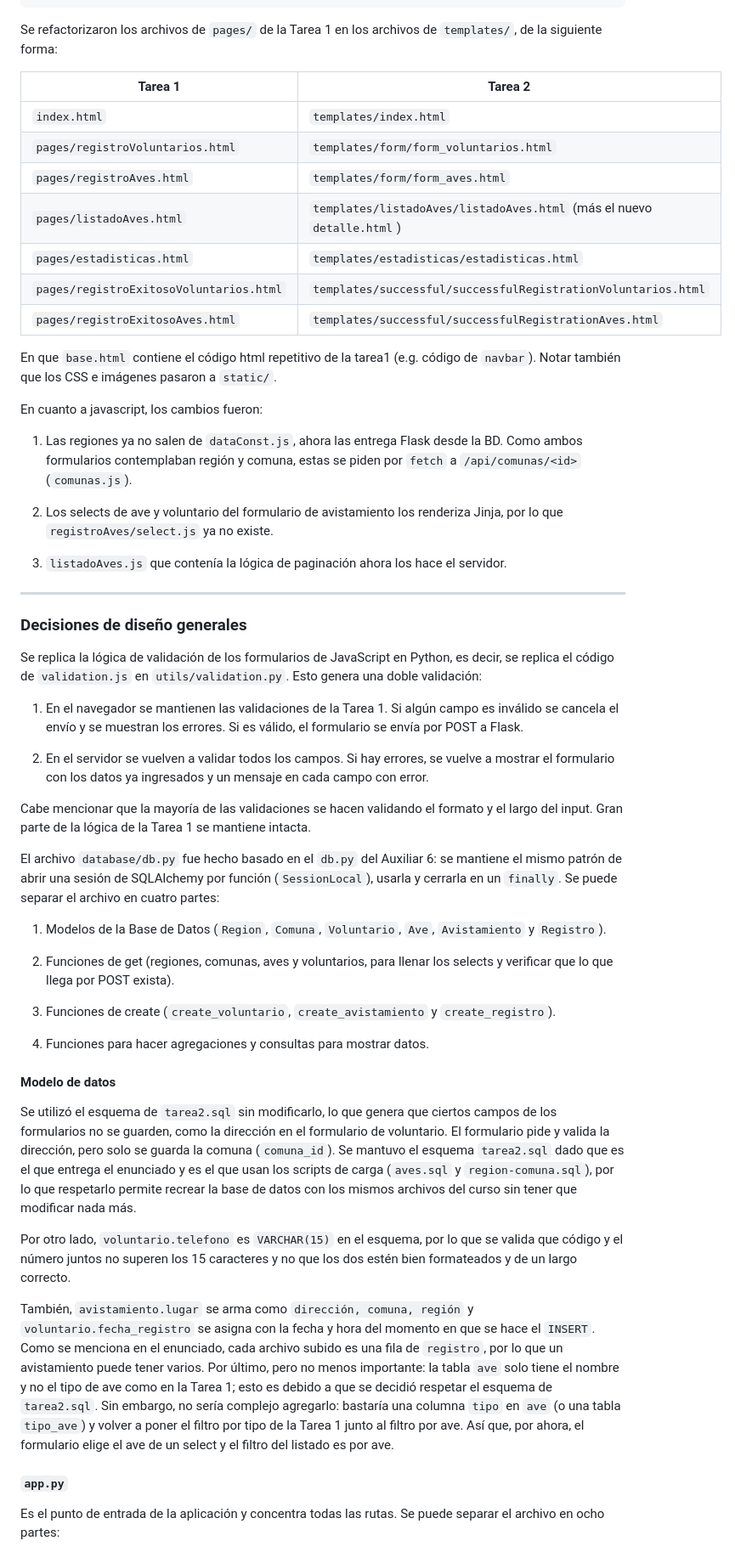
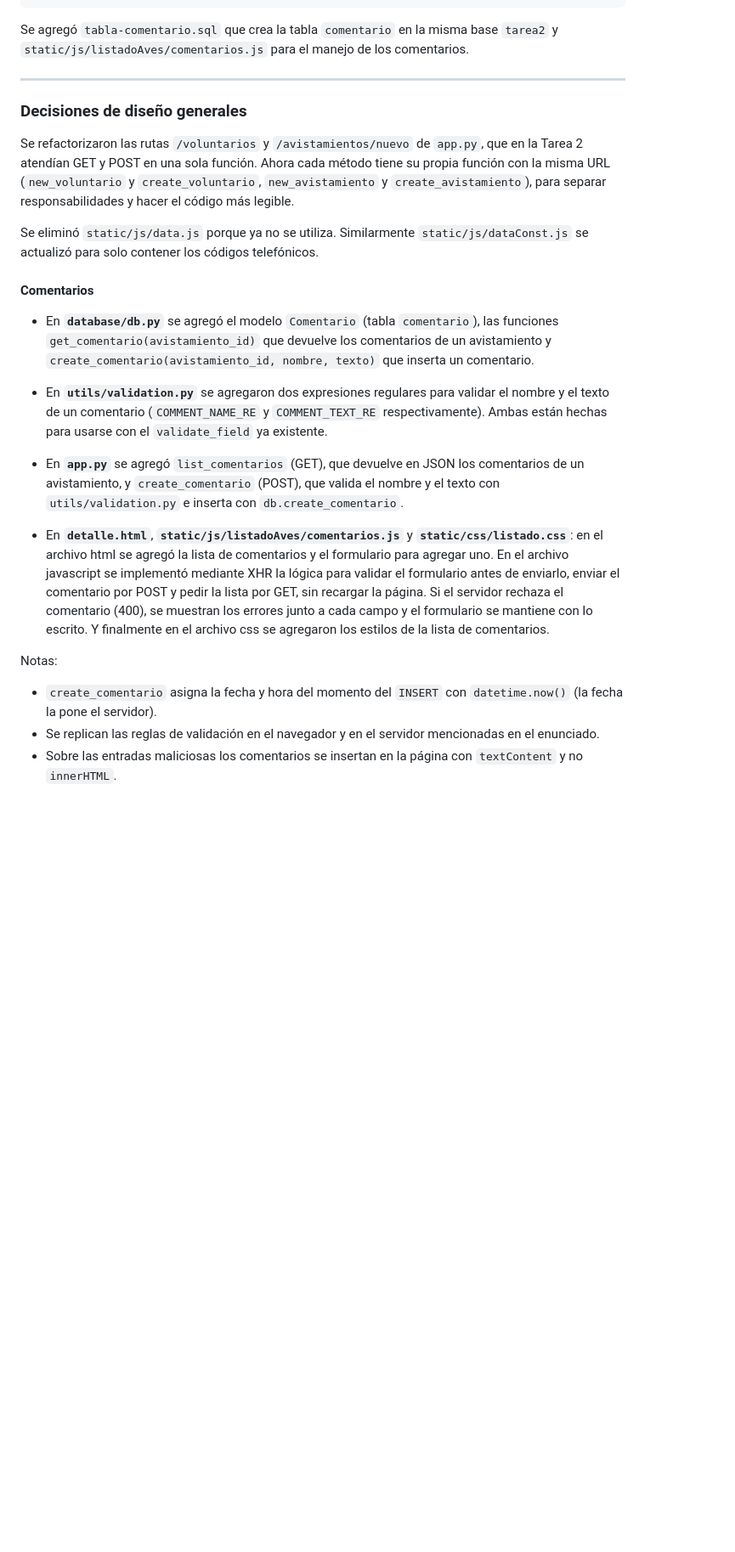
Before and after one commit to Diego2173/desarrollo_web_diego_mancilla, a Markdown page: README.md, the part around one of its changes. Shown at 85% size. GitHub-like rendering; blank space fills up the shorter version.

````diff
--- a/README.md
+++ b/README.md
@@ -91,57 +53,27 @@ Mientras que ahora, la estructura es:
         └-- successfulRegistrationAves.html          # Confirmación de avistamiento informado
 ```
 
-Se refactorizaron los archivos de `pages/` de la Tarea 1 en los archivos de `templates/`, de la siguiente forma:
-
-| Tarea 1 | Tarea 2 |
-|---|---|
-| `index.html` | `templates/index.html` |
-| `pages/registroVoluntarios.html` | `templates/form/form_voluntarios.html` |
-| `pages/registroAves.html` | `templates/form/form_aves.html` |
-| `pages/listadoAves.html` | `templates/listadoAves/listadoAves.html` (más el nuevo `detalle.html`) |
-| `pages/estadisticas.html` | `templates/estadisticas/estadisticas.html` |
-| `pages/registroExitosoVoluntarios.html` | `templates/successful/successfulRegistrationVoluntarios.html` |
-| `pages/registroExitosoAves.html` | `templates/successful/successfulRegistrationAves.html` |
-
-En que `base.html` contiene el código html repetitivo de la tarea1 (e.g. código de `navbar`). Notar también que los CSS e imágenes pasaron a `static/`.
-
-En cuanto a javascript, los cambios fueron:
-1. Las regiones ya no salen de `dataConst.js`, ahora las entrega Flask desde la BD. Como ambos formularios contemplaban región y comuna, estas se piden por `fetch` a `/api/comunas/<id>` (`comunas.js`).
-
-2. Los selects de ave y voluntario del formulario de avistamiento los renderiza Jinja, por lo que `registroAves/select.js` ya no existe.
-
-3. `listadoAves.js` que contenía la lógica de paginación ahora los hace el servidor.
+Se agregó `tabla-comentario.sql` que crea la tabla `comentario` en la misma base `tarea2` y `static/js/listadoAves/comentarios.js` para el manejo de los comentarios.
 
 ---
 ### Decisiones de diseño generales
 
-Se replica la lógica de validación de los formularios de JavaScript en Python, es decir, se replica el código de `validation.js` en `utils/validation.py`. Esto genera una doble validación:
+Se refactorizaron las rutas `/voluntarios` y `/avistamientos/nuevo` de `app.py`, que en la Tarea 2 atendían GET y POST en una sola función. Ahora cada método tiene su propia función con la misma URL (`new_voluntario` y `create_voluntario`, `new_avistamiento` y `create_avistamiento`), para separar responsabilidades y hacer el código más legible.
 
-1. En el navegador se mantienen las validaciones de la Tarea 1. Si algún campo es inválido se cancela el envío y se muestran los errores. Si es válido, el formulario se envía por POST a Flask.
+Se eliminó `static/js/data.js` porque ya no se utiliza. Similarmente `static/js/dataConst.js` se actualizó para solo contener los códigos telefónicos.
 
-2. En el servidor se vuelven a validar todos los campos. Si hay errores, se vuelve a mostrar el formulario con los datos ya ingresados y un mensaje en cada campo con error.
+#### Comentarios
 
-Cabe mencionar que la mayoría de las validaciones se hacen validando el formato y el largo del input. Gran parte de la lógica de la Tarea 1 se mantiene intacta.
+- En **`database/db.py`** se agregó el modelo `Comentario` (tabla `comentario`), las funciones `get_comentario(avistamiento_id)` que devuelve los comentarios de un avistamiento y `create_comentario(avistamiento_id, nombre, texto)` que inserta un comentario.
 
-El archivo `database/db.py` fue hecho basado en el `db.py` del Auxiliar 6: se mantiene el mismo patrón de abrir una sesión de SQLAlchemy por función (`SessionLocal`), usarla y cerrarla en un `finally`. Se puede separar el archivo en cuatro partes:
+- En **`utils/validation.py`** se agregaron dos expresiones regulares para validar el nombre y el texto de un comentario (`COMMENT_NAME_RE` y `COMMENT_TEXT_RE` respectivamente). Ambas están hechas para usarse con el `validate_field` ya existente.
 
-1. Modelos de la Base de Datos (`Region`, `Comuna`, `Voluntario`, `Ave`, `Avistamiento` y `Registro`).
+- En **`app.py`** se agregó `list_comentarios` (GET), que devuelve en JSON los comentarios de un avistamiento, y `create_comentario` (POST), que valida el nombre y el texto con `utils/validation.py` e inserta con `db.create_comentario`.
 
-2. Funciones de get (regiones, comunas, aves y voluntarios, para llenar los selects y verificar que lo que llega por POST exista).
+- En **`detalle.html`**, **`static/js/listadoAves/comentarios.js`** y **`static/css/listado.css`**: en el archivo html se agregó la lista de comentarios y el formulario para agregar uno. En el archivo javascript se implementó mediante XHR la lógica para validar el formulario antes de enviarlo, enviar el comentario por POST y pedir la lista por GET, sin recargar la página. Si el servidor rechaza el comentario (400), se muestran los errores junto a cada campo y el formulario se mantiene con lo escrito. Y finalmente en el archivo css se agregaron los estilos de la lista de comentarios.
 
-3. Funciones de create (`create_voluntario`, `create_avistamiento` y `create_registro`).
+Notas:
+- `create_comentario` asigna la fecha y hora del momento del `INSERT` con `datetime.now()` (la fecha la pone el servidor).
+- Se replican las reglas de validación en el navegador y en el servidor mencionadas en el enunciado.
+- Sobre las entradas maliciosas los comentarios se insertan en la página con `textContent` y no `innerHTML`.
 
-4. Funciones para hacer agregaciones y consultas para mostrar datos.
-
-#### Modelo de datos
-Se utilizó el esquema de `tarea2.sql` sin modificarlo, lo que genera que ciertos campos de los formularios no se guarden, como la dirección en el formulario de voluntario. El formulario pide y valida la dirección, pero solo se guarda la comuna (`comuna_id`). Se mantuvo el esquema `tarea2.sql` dado que es el que entrega el enunciado y es el que usan los scripts de carga (`aves.sql` y `region-comuna.sql`), por lo que respetarlo permite recrear la base de datos con los mismos archivos del curso sin tener que modificar nada más.
-
-Por otro lado, `voluntario.telefono` es `VARCHAR(15)` en el esquema, por lo que se valida que código y el número juntos no superen los 15 caracteres y no que los dos estén bien formateados y de un largo correcto.
-
-También, `avistamiento.lugar` se arma como `dirección, comuna, región` y `voluntario.fecha_registro` se asigna con la fecha y hora del momento en que se hace el `INSERT`. Como se menciona en el enunciado, cada archivo subido es una fila de `registro`, por lo que un avistamiento puede tener varios. Por último, pero no menos importante: la tabla `ave` solo tiene el nombre y no el tipo de ave como en la Tarea 1; esto es debido a que se decidió respetar el esquema de `tarea2.sql`. Sin embargo, no sería complejo agregarlo: bastaría una columna `tipo` en `ave` (o una tabla `tipo_ave`) y volver a poner el filtro por tipo de la Tarea 1 junto al filtro por ave. Así que, por ahora, el formulario elige el ave de un select y el filtro del listado es por ave.
-
-
-#### `app.py`
-
-Es el punto de entrada de la aplicación y concentra todas las rutas. Se puede separar el archivo en ocho partes:
-
````
Also changed, not shown: other parts of README.md (+43 -83 lines).
